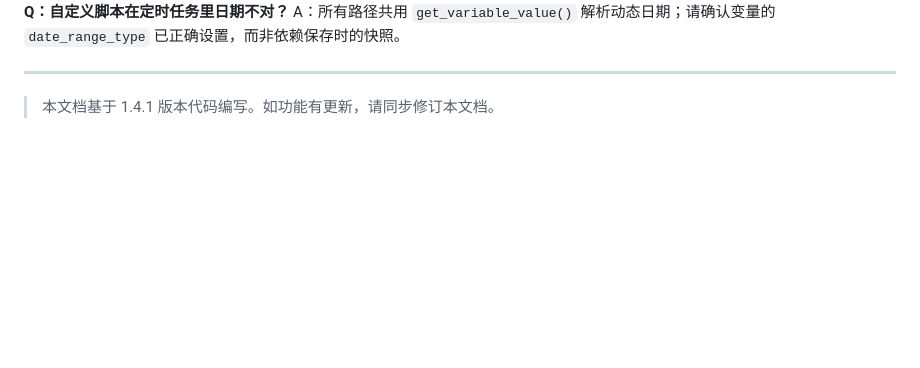
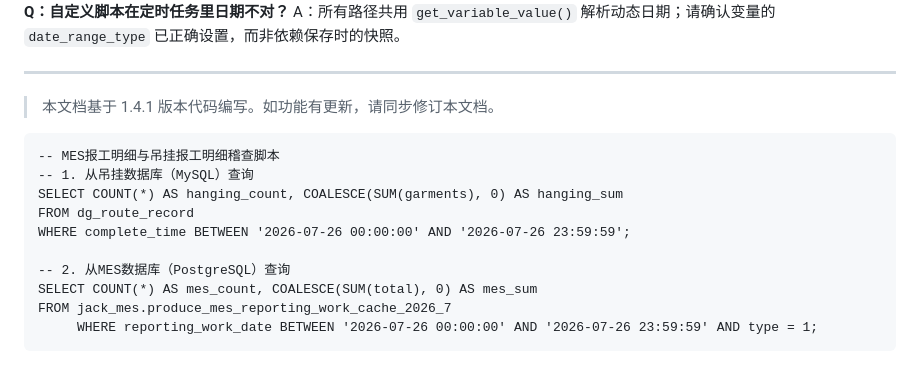
Before and after one commit to pamlyn/server_inspect_web, a Markdown page: docs/功能说明及操作文档.md, the part around the change. Rendered like a GitHub page; blank space fills up the shorter version.

Commit message:
docs: 补充MES与吊挂报工明细跨库对比示例SQL脚本

````diff
--- a/docs/功能说明及操作文档.md
+++ b/docs/功能说明及操作文档.md
@@ -523,3 +523,16 @@ A：所有路径共用 `get_variable_value()` 解析动态日期；请确认变
 ---
 
 > 本文档基于 1.4.1 版本代码编写。如功能有更新，请同步修订本文档。
+
+```
+-- MES报工明细与吊挂报工明细稽查脚本
+-- 1. 从吊挂数据库（MySQL）查询
+SELECT COUNT(*) AS hanging_count, COALESCE(SUM(garments), 0) AS hanging_sum
+FROM dg_route_record
+WHERE complete_time BETWEEN '2026-07-26 00:00:00' AND '2026-07-26 23:59:59';
+
+-- 2. 从MES数据库（PostgreSQL）查询
+SELECT COUNT(*) AS mes_count, COALESCE(SUM(total), 0) AS mes_sum
+FROM jack_mes.produce_mes_reporting_work_cache_2026_7
+     WHERE reporting_work_date BETWEEN '2026-07-26 00:00:00' AND '2026-07-26 23:59:59' AND type = 1;
+```
````
